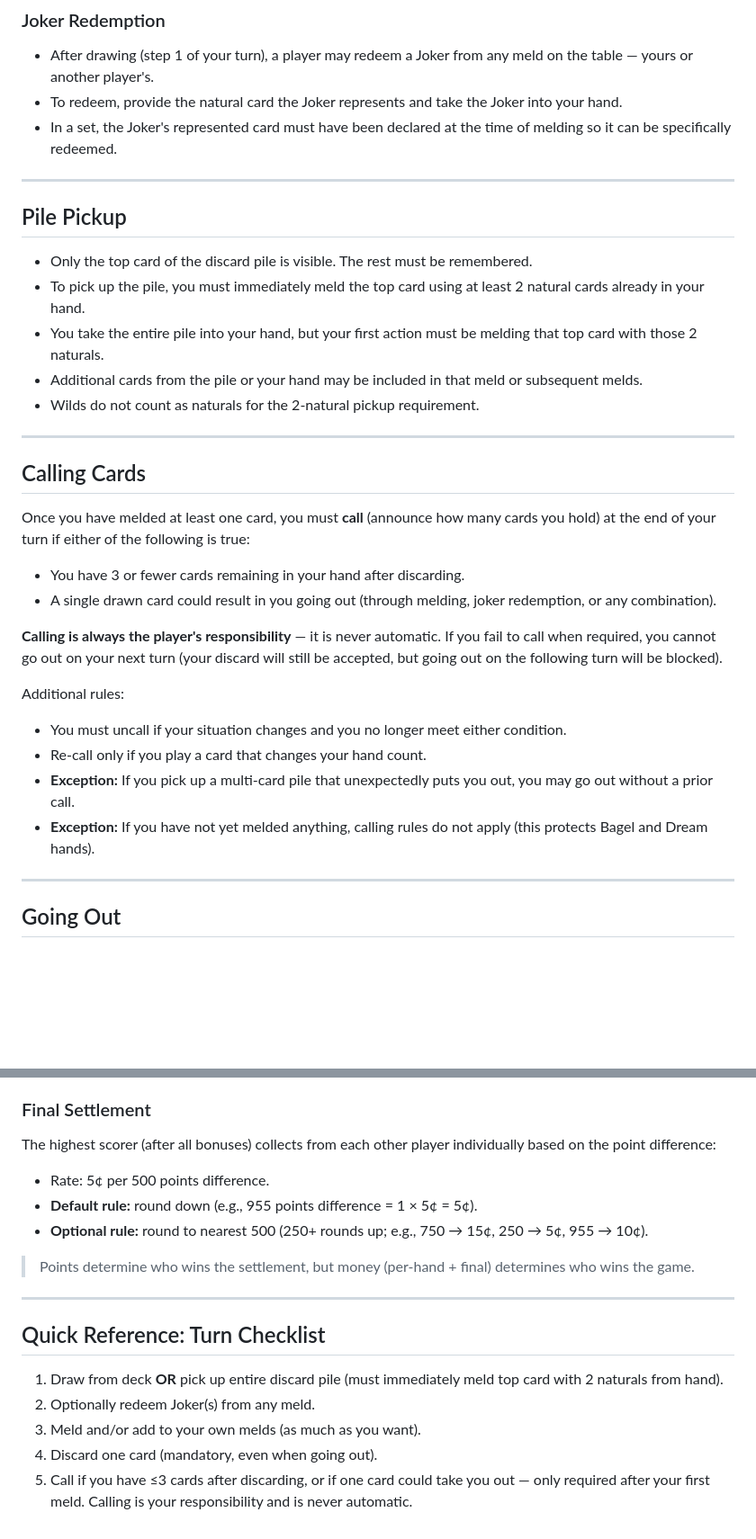
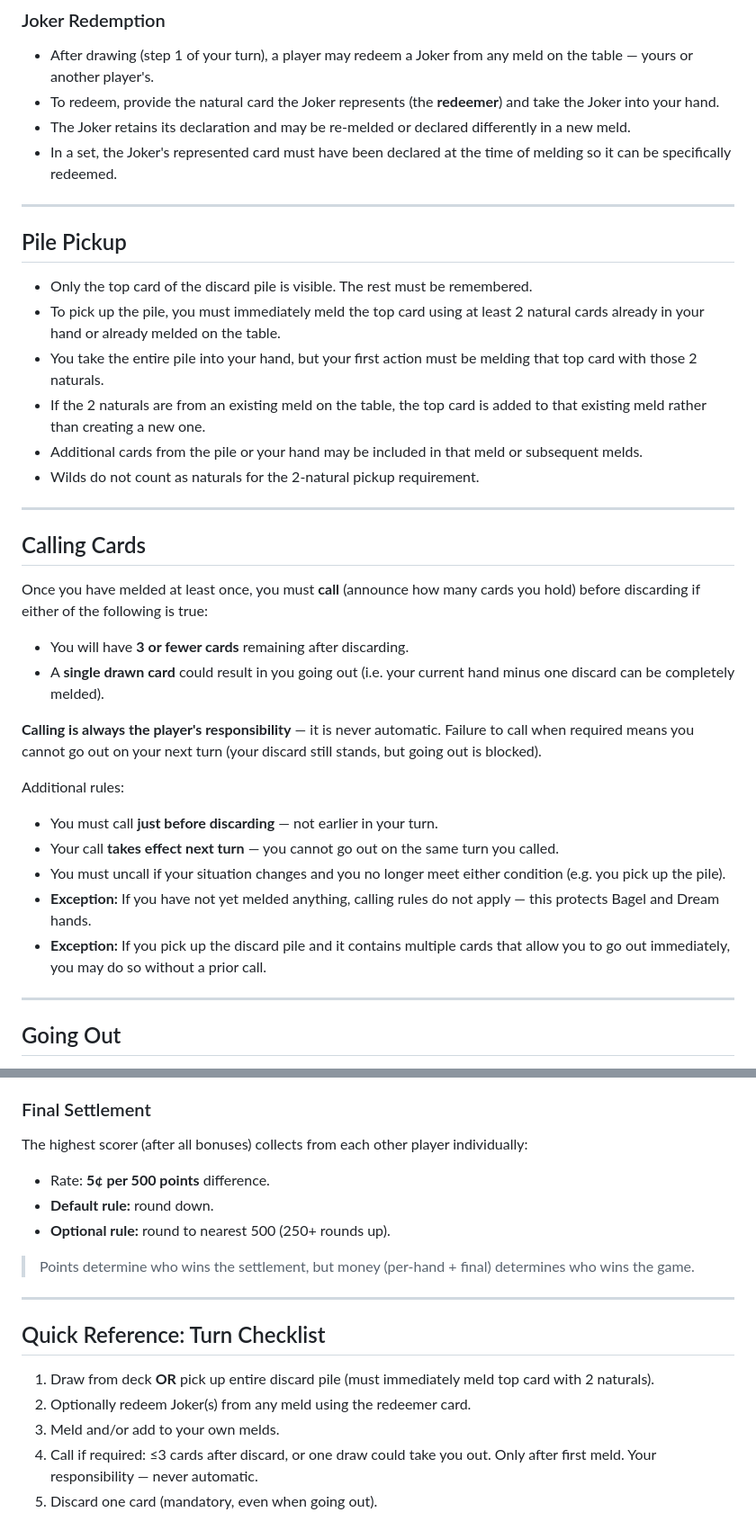
Before and after one commit to dreis-stanford/Bagel-code, a Markdown page: RULES.md, 2 parts joined by grey strips. Shown at 90% size. Drawn GitHub-style; blank space fills up the shorter version.

```diff
--- a/RULES.md
+++ b/RULES.md
@@ -93,7 +93,8 @@ The order in which cards are selected for a run defines the sequence (low to hig
 
 ### Joker Redemption
 - After drawing (step 1 of your turn), a player may redeem a Joker from any meld on the table — yours or another player's.
-- To redeem, provide the natural card the Joker represents and take the Joker into your hand.
+- To redeem, provide the natural card the Joker represents (the **redeemer**) and take the Joker into your hand.
+- The Joker retains its declaration and may be re-melded or declared differently in a new meld.
 - In a set, the Joker's represented card must have been declared at the time of melding so it can be specifically redeemed.
 
 ---
@@ -101,8 +102,9 @@ The order in which cards are selected for a run defines the sequence (low to hig
 ## Pile Pickup
 
 - Only the top card of the discard pile is visible. The rest must be remembered.
-- To pick up the pile, you must immediately meld the top card using at least 2 natural cards already in your hand.
+- To pick up the pile, you must immediately meld the top card using at least 2 natural cards already in your hand or already melded on the table.
 - You take the entire pile into your hand, but your first action must be melding that top card with those 2 naturals.
+- If the 2 naturals are from an existing meld on the table, the top card is added to that existing meld rather than creating a new one.
 - Additional cards from the pile or your hand may be included in that meld or subsequent melds.
 - Wilds do not count as naturals for the 2-natural pickup requirement.
 
@@ -110,21 +112,20 @@ The order in which cards are selected for a run defines the sequence (low to hig
 
 ## Calling Cards
 
-Once you have melded at least one card, you must **call** (announce how many cards you hold) at the end of your turn if either of the following is true:
+Once you have melded at least once, you must **call** (announce how many cards you hold) before discarding if either of the following is true:
 
-- You have 3 or fewer cards remaining in your hand after discarding.
-- A single drawn card could result in you going out (through melding, joker redemption, or any combination).
+- You will have **3 or fewer cards** remaining after discarding.
+- A **single drawn card** could result in you going out (i.e. your current hand minus one discard can be completely melded).
 
-
-
-**Calling is always the player's responsibility** — it is never automatic. If you fail to call when required, you cannot go out on your next turn (your discard will still be accepted, but going out on the following turn will be blocked).
+**Calling is always the player's responsibility** — it is never automatic. Failure to call when required means you cannot go out on your next turn (your discard still stands, but going out is blocked).
 
 Additional rules:
 
-- You must uncall if your situation changes and you no longer meet either condition.
-- Re-call only if you play a card that changes your hand count.
-- **Exception:** If you pick up a multi-card pile that unexpectedly puts you out, you may go out without a prior call.
-- **Exception:** If you have not yet melded anything, calling rules do not apply (this protects Bagel and Dream hands).
+- You must call **just before discarding** — not earlier in your turn.
+- Your call **takes effect next turn** — you cannot go out on the same turn you called.
+- You must uncall if your situation changes and you no longer meet either condition (e.g. you pick up the pile).
+- **Exception:** If you have not yet melded anything, calling rules do not apply — this protects Bagel and Dream hands.
+- **Exception:** If you pick up the discard pile and it contains multiple cards that allow you to go out immediately, you may do so without a prior call.
 
 ---
 
@@ -206,11 +207,11 @@ The game ends when any player reaches 1,000 points (based on running scores, bef
 
 ### Final Settlement
 
-The highest scorer (after all bonuses) collects from each other player individually based on the point difference:
+The highest scorer (after all bonuses) collects from each other player individually:
 
-- Rate: 5¢ per 500 points difference.
-- **Default rule:** round down (e.g., 955 points difference = 1 × 5¢ = 5¢).
-- **Optional rule:** round to nearest 500 (250+ rounds up; e.g., 750 → 15¢, 250 → 5¢, 955 → 10¢).
+- Rate: **5¢ per 500 points** difference.
+- **Default rule:** round down.
+- **Optional rule:** round to nearest 500 (250+ rounds up).
 
 > Points determine who wins the settlement, but money (per-hand + final) determines who wins the game.
 
@@ -218,8 +219,8 @@ The highest scorer (after all bonuses) collects from each other player individua
 
 ## Quick Reference: Turn Checklist
 
-1. Draw from deck **OR** pick up entire discard pile (must immediately meld top card with 2 naturals from hand).
-2. Optionally redeem Joker(s) from any meld.
-3. Meld and/or add to your own melds (as much as you want).
-4. Discard one card (mandatory, even when going out).
-5. Call if you have ≤3 cards after discarding, or if one card could take you out — only required after your first meld. Calling is your responsibility and is never automatic.
+1. Draw from deck **OR** pick up entire discard pile (must immediately meld top card with 2 naturals).
+2. Optionally redeem Joker(s) from any meld using the redeemer card.
+3. Meld and/or add to your own melds.
+4. Call if required: ≤3 cards after discard, or one draw could take you out. Only after first meld. Your responsibility — never automatic.
+5. Discard one card (mandatory, even when going out).
```
Also changed, not shown: other parts of RULES.md (+4 -4 lines), CONTEXT.md (+79 -66 lines).
